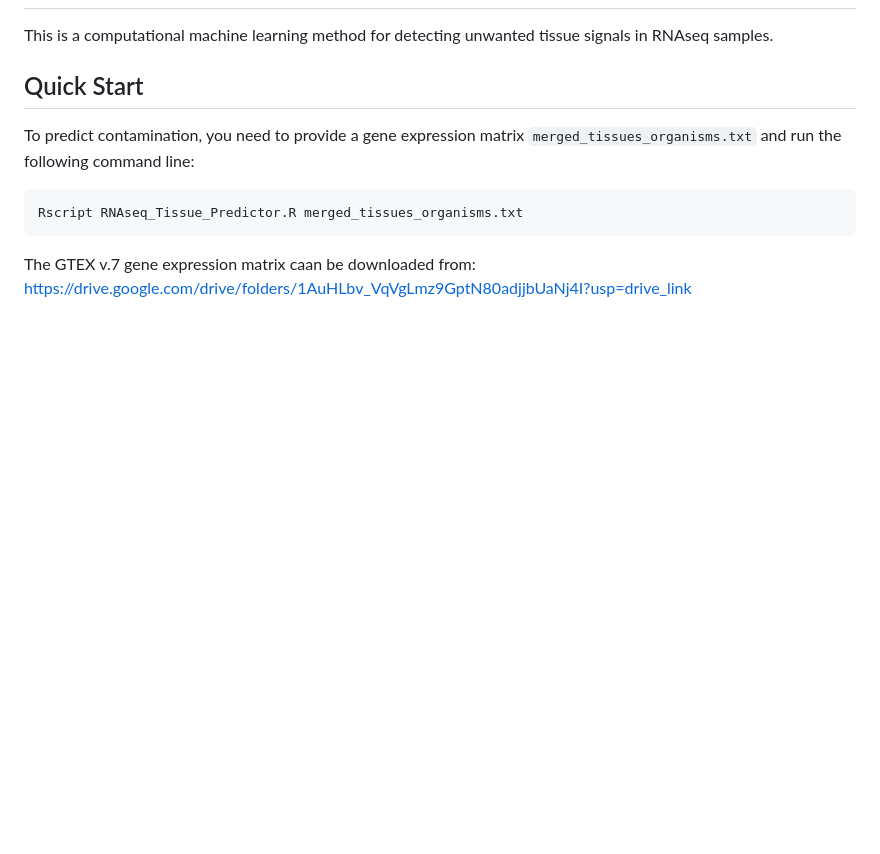
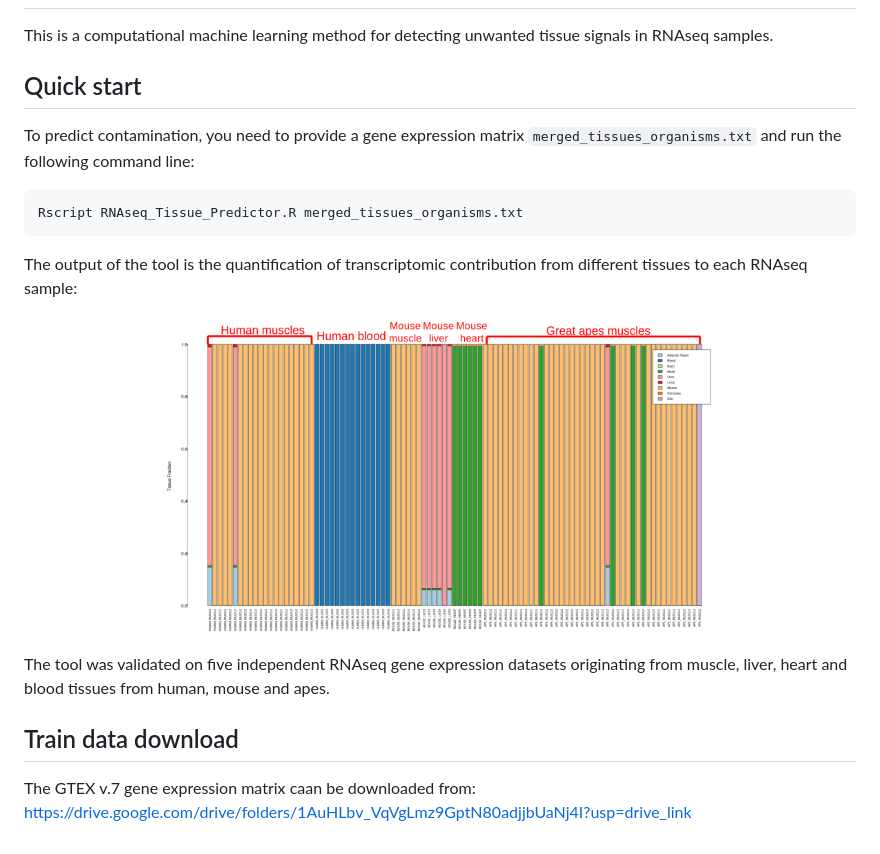
Before and after one commit to NikolayOskolkov/RNAseq_Forensics, a Markdown page: README.md, the part around the change. GitHub-like rendering; pictures changed too: images/DecisionTree_validation.png (added); blank space fills up the shorter version.

```diff
--- a/README.md
+++ b/README.md
@@ -5,9 +5,18 @@
 # RNAseq Forensics
 This is a computational machine learning method for detecting unwanted tissue signals in RNAseq samples.
 
-## Quick Start
+## Quick start
 To predict contamination, you need to provide a gene expression matrix `merged_tissues_organisms.txt` and run the following command line:
 
     Rscript RNAseq_Tissue_Predictor.R merged_tissues_organisms.txt
 
+The output of the tool is the quantification of transcriptomic contribution from different tissues to each RNAseq sample:
+
+<p align="center">
+  <img src="images/DecisionTree_validation.png" alt="RNAseq Forensics Prediction" height="320"/>
+</p>
+
+The tool was validated on five independent RNAseq gene expression datasets originating from muscle, liver, heart and blood tissues from human, mouse and apes.
+
+## Train data download
 The GTEX v.7 gene expression matrix caan be downloaded from: https://drive.google.com/drive/folders/1AuHLbv_VqVgLmz9GptN80adjjbUaNj4I?usp=drive_link
```
